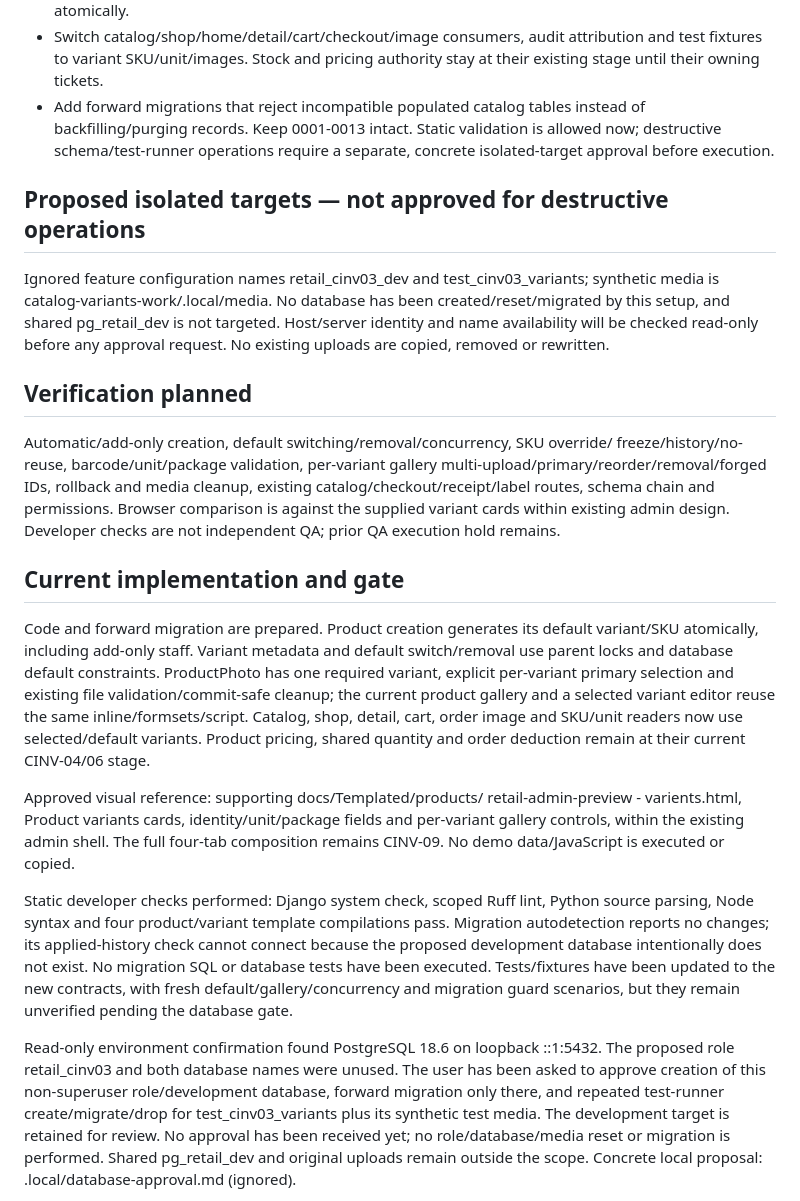
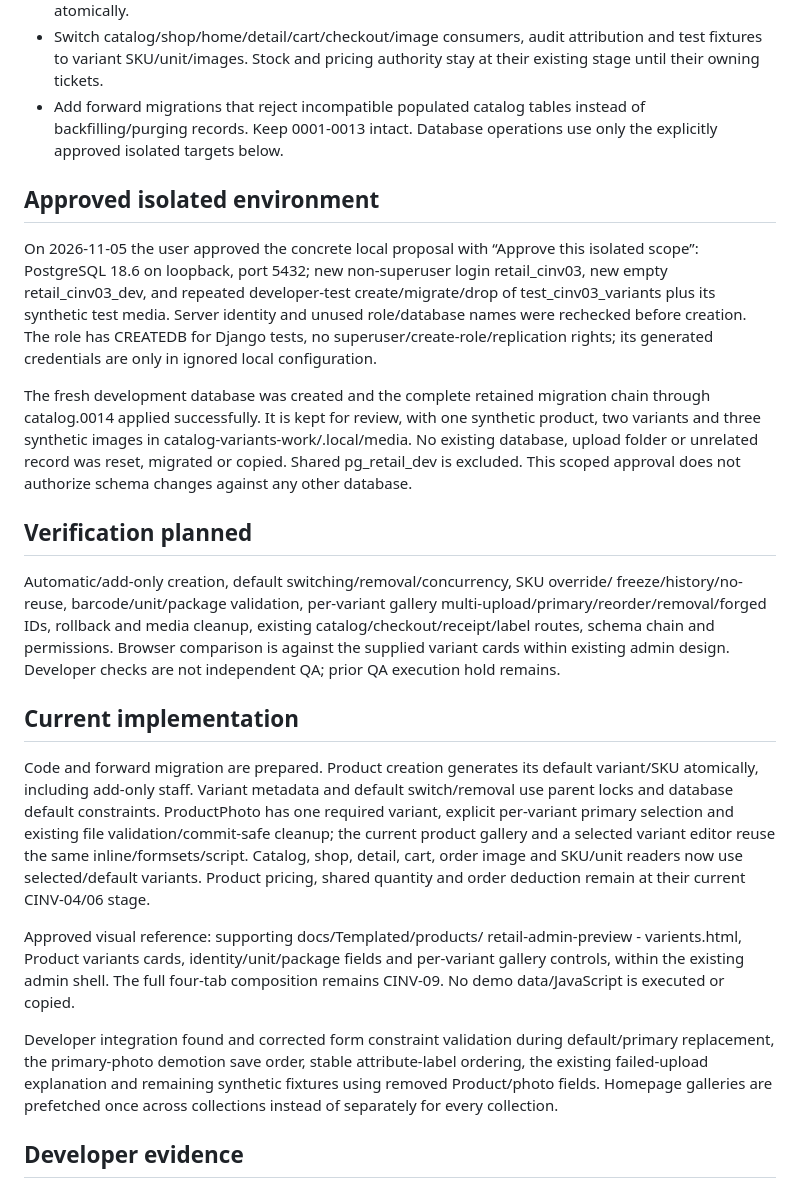
Before and after one commit to MuhammadTayyab-SE/retail_website_application, a Markdown page: docs/tickets/CINV-03.md, the part around one of its changes. GitHub-like rendering.

```diff
--- a/docs/tickets/CINV-03.md
+++ b/docs/tickets/CINV-03.md
@@ -23,17 +23,25 @@ no complete CINV-09 four-tab rollout.
   and test fixtures to variant SKU/unit/images. Stock and pricing authority stay
   at their existing stage until their owning tickets.
 - Add forward migrations that reject incompatible populated catalog tables
-  instead of backfilling/purging records. Keep 0001-0013 intact. Static validation
-  is allowed now; destructive schema/test-runner operations require a separate,
-  concrete isolated-target approval before execution.
+  instead of backfilling/purging records. Keep 0001-0013 intact. Database operations
+  use only the explicitly approved isolated targets below.
 
-## Proposed isolated targets — not approved for destructive operations
+## Approved isolated environment
 
-Ignored feature configuration names retail_cinv03_dev and test_cinv03_variants;
-synthetic media is catalog-variants-work/.local/media. No database has been
-created/reset/migrated by this setup, and shared pg_retail_dev is not targeted.
-Host/server identity and name availability will be checked read-only before any
-approval request. No existing uploads are copied, removed or rewritten.
+On 2026-11-05 the user approved the concrete local proposal with “Approve this
+isolated scope”: PostgreSQL 18.6 on loopback, port 5432; new non-superuser login
+retail_cinv03, new empty retail_cinv03_dev, and repeated developer-test
+create/migrate/drop of test_cinv03_variants plus its synthetic test media.
+Server identity and unused role/database names were rechecked before creation.
+The role has CREATEDB for Django tests, no superuser/create-role/replication rights;
+its generated credentials are only in ignored local configuration.
+
+The fresh development database was created and the complete retained migration
+chain through catalog.0014 applied successfully. It is kept for review, with one
+synthetic product, two variants and three synthetic images in
+catalog-variants-work/.local/media. No existing database, upload folder or unrelated
+record was reset, migrated or copied. Shared pg_retail_dev is excluded. This scoped
+approval does not authorize schema changes against any other database.
 
 ## Verification planned
 
@@ -44,7 +52,7 @@ existing catalog/checkout/receipt/label routes, schema chain and permissions.
 Browser comparison is against the supplied variant cards within existing admin
 design. Developer checks are not independent QA; prior QA execution hold remains.
 
-## Current implementation and gate
+## Current implementation
 
 Code and forward migration are prepared. Product creation generates its default
 variant/SKU atomically, including add-only staff. Variant metadata and default
@@ -60,20 +68,11 @@ retail-admin-preview - varients.html, Product variants cards, identity/unit/pack
 fields and per-variant gallery controls, within the existing admin shell. The full
 four-tab composition remains CINV-09. No demo data/JavaScript is executed or copied.
 
-Static developer checks performed: Django system check, scoped Ruff lint, Python
-source parsing, Node syntax and four product/variant template compilations pass.
-Migration autodetection reports no changes; its applied-history check cannot
-connect because the proposed development database intentionally does not exist.
-No migration SQL or database tests have been executed. Tests/fixtures have been
-updated to the new contracts, with fresh default/gallery/concurrency and migration
-guard scenarios, but they remain unverified pending the database gate.
+Developer integration found and corrected form constraint validation during
+default/primary replacement, the primary-photo demotion save order, stable
+attribute-label ordering, the existing failed-upload explanation and remaining
+synthetic fixtures using removed Product/photo fields. Homepage galleries are
+prefetched once across collections instead of separately for every collection.
 
-Read-only environment confirmation found PostgreSQL 18.6 on loopback ::1:5432.
-The proposed role retail_cinv03 and both database names were unused. The user has
-been asked to approve creation of this non-superuser role/development database,
-forward migration only there, and repeated test-runner create/migrate/drop for
-test_cinv03_variants plus its synthetic test media. The development target is
-retained for review. No approval has been received yet; no role/database/media
-reset or migration is performed. Shared pg_retail_dev and original uploads remain
-outside the scope. Concrete local proposal: .local/database-approval.md (ignored).
+## Developer evidence
 
```
Also changed, not shown: other parts of docs/tickets/CINV-03.md (+46 -3 lines), Readme.md (+13 -11 lines).
